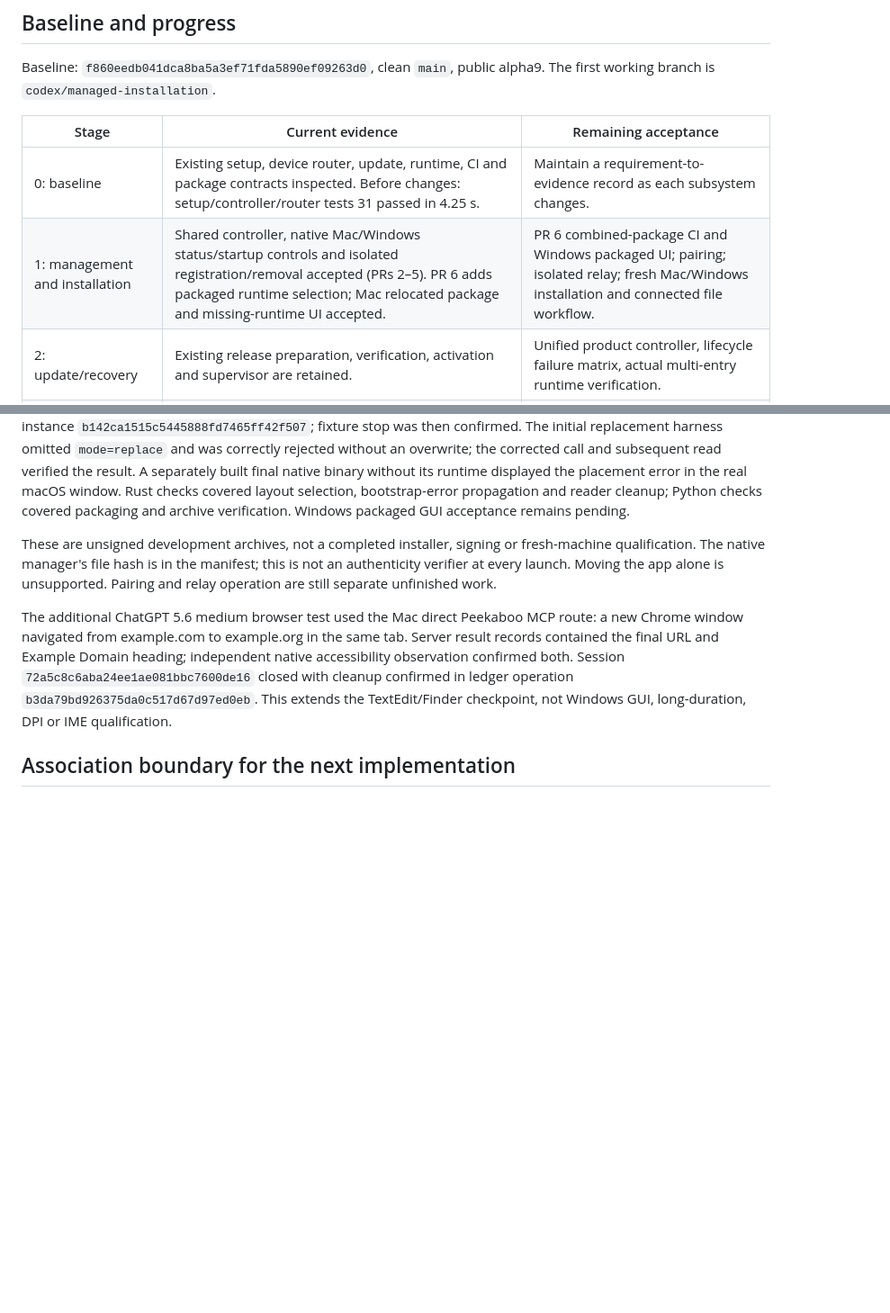
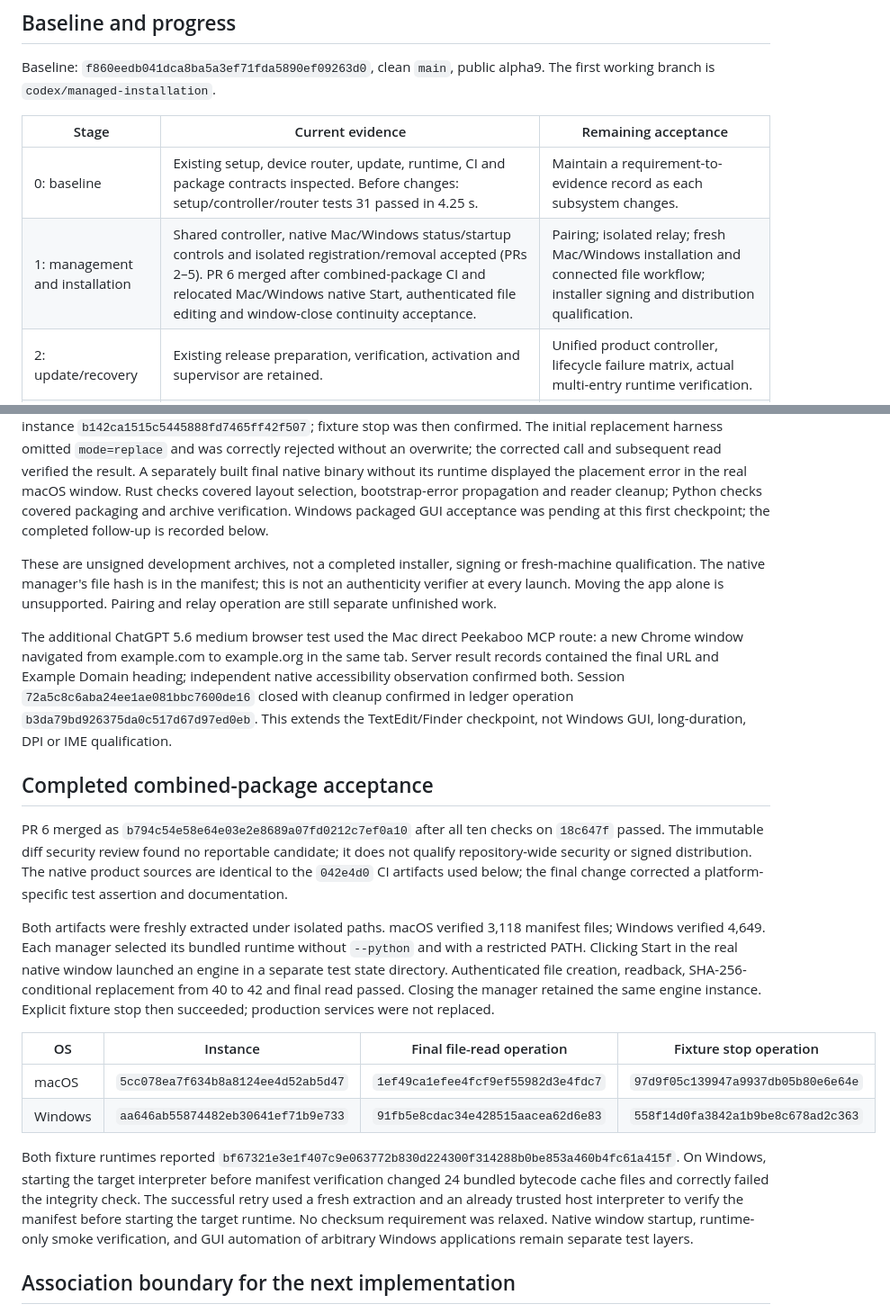
Before and after one commit to meteosimaji/anywhere-computer, a Markdown page: docs/MANAGED-INSTALLATION.md, 2 parts joined by grey strips. Shown at 90% size. Rendered like a GitHub page; blank space fills up the shorter version.

Commit message:
Record packaged manager and non-calculator acceptance

```diff
--- a/docs/MANAGED-INSTALLATION.md
+++ b/docs/MANAGED-INSTALLATION.md
@@ -20,7 +20,7 @@ The first working branch is `codex/managed-installation`.
 | Stage | Current evidence | Remaining acceptance |
 | --- | --- | --- |
 | 0: baseline | Existing setup, device router, update, runtime, CI and package contracts inspected. Before changes: setup/controller/router tests 31 passed in 4.25 s. | Maintain a requirement-to-evidence record as each subsystem changes. |
-| 1: management and installation | Shared controller, native Mac/Windows status/startup controls and isolated registration/removal accepted (PRs 2–5). PR 6 adds packaged runtime selection; Mac relocated package and missing-runtime UI accepted. | PR 6 combined-package CI and Windows packaged UI; pairing; isolated relay; fresh Mac/Windows installation and connected file workflow. |
+| 1: management and installation | Shared controller, native Mac/Windows status/startup controls and isolated registration/removal accepted (PRs 2–5). PR 6 merged after combined-package CI and relocated Mac/Windows native Start, authenticated file editing and window-close continuity acceptance. | Pairing; isolated relay; fresh Mac/Windows installation and connected file workflow; installer signing and distribution qualification. |
 | 2: update/recovery | Existing release preparation, verification, activation and supervisor are retained. | Unified product controller, lifecycle failure matrix, actual multi-entry runtime verification. |
 | 3: efficiency | Existing direct MCP search retained. Device schemas still fetched without filters. | Selective device catalogs and measured payload/request reductions. |
 | 4: GUI/browser | Existing Peekaboo route retained; no default provider change. | Pinned provider evaluation and per-OS application/IME/DPI tests. |
@@ -353,7 +353,7 @@ an overwrite; the corrected call and subsequent read verified the result.
 A separately built final native binary without its runtime displayed the
 placement error in the real macOS window. Rust checks covered layout selection,
 bootstrap-error propagation and reader cleanup; Python checks covered packaging
-and archive verification. Windows packaged GUI acceptance remains pending.
+and archive verification. Windows packaged GUI acceptance was pending at this first checkpoint; the completed follow-up is recorded below.
 
 These are unsigned development archives, not a completed installer, signing or
 fresh-machine qualification. The native manager's file hash is in the manifest;
@@ -368,6 +368,36 @@ independent native accessibility observation confirmed both. Session
 `b3da79bd926375da0c517d67d97ed0eb`. This extends the TextEdit/Finder checkpoint,
 not Windows GUI, long-duration, DPI or IME qualification.
 
+
+## Completed combined-package acceptance
+
+PR 6 merged as `b794c54e58e64e03e2e8689a07fd0212c7ef0a10` after all ten
+checks on `18c647f` passed. The immutable diff security review found no reportable
+candidate; it does not qualify repository-wide security or signed distribution.
+The native product sources are identical to the `042e4d0` CI artifacts used below;
+the final change corrected a platform-specific test assertion and documentation.
+
+Both artifacts were freshly extracted under isolated paths. macOS verified 3,118
+manifest files; Windows verified 4,649. Each manager selected its bundled runtime
+without `--python` and with a restricted PATH. Clicking Start in the real native
+window launched an engine in a separate test state directory. Authenticated file
+creation, readback, SHA-256-conditional replacement from 40 to 42 and final read
+passed. Closing the manager retained the same engine instance. Explicit fixture
+stop then succeeded; production services were not replaced.
+
+| OS | Instance | Final file-read operation | Fixture stop operation |
+| --- | --- | --- | --- |
+| macOS | `5cc078ea7f634b8a8124ee4d52ab5d47` | `1ef49ca1efee4fcf9ef55982d3e4fdc7` | `97d9f05c139947a9937db05b80e6e64e` |
+| Windows | `aa646ab55874482eb30641ef71b9e733` | `91fb5e8cdac34e428515aacea62d6e83` | `558f14d0fa3842a1b9be8c678ad2c363` |
+
+Both fixture runtimes reported
+`bf67321e3e1f407c9e063772b830d224300f314288b0be853a460b4fc61a415f`.
+On Windows, starting the target interpreter before manifest verification changed
+24 bundled bytecode cache files and correctly failed the integrity check. The
+successful retry used a fresh extraction and an already trusted host interpreter
+to verify the manifest before starting the target runtime. No checksum requirement
+was relaxed. Native window startup, runtime-only smoke verification, and GUI
+automation of arbitrary Windows applications remain separate test layers.
 
 ## Association boundary for the next implementation
 
```
Also changed, not shown: docs/GUI-MCP.md (+25 -0 lines).
